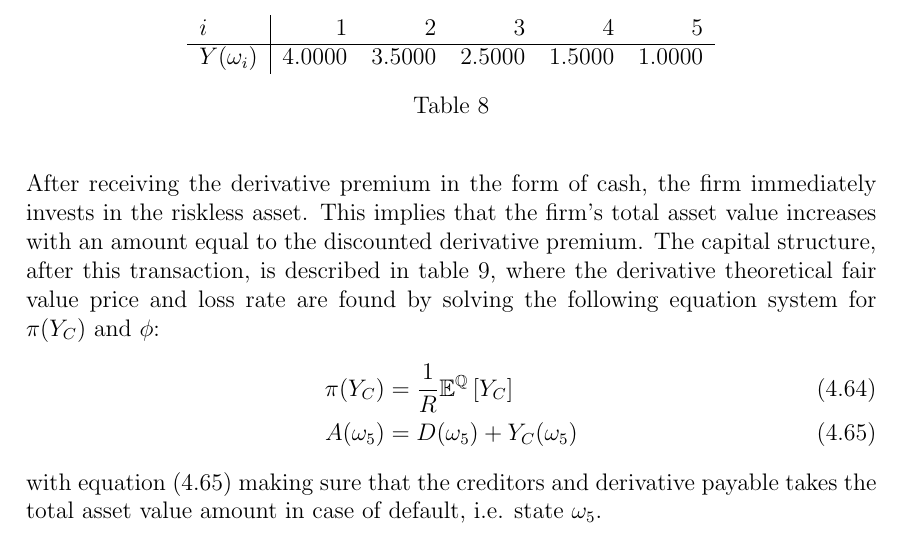
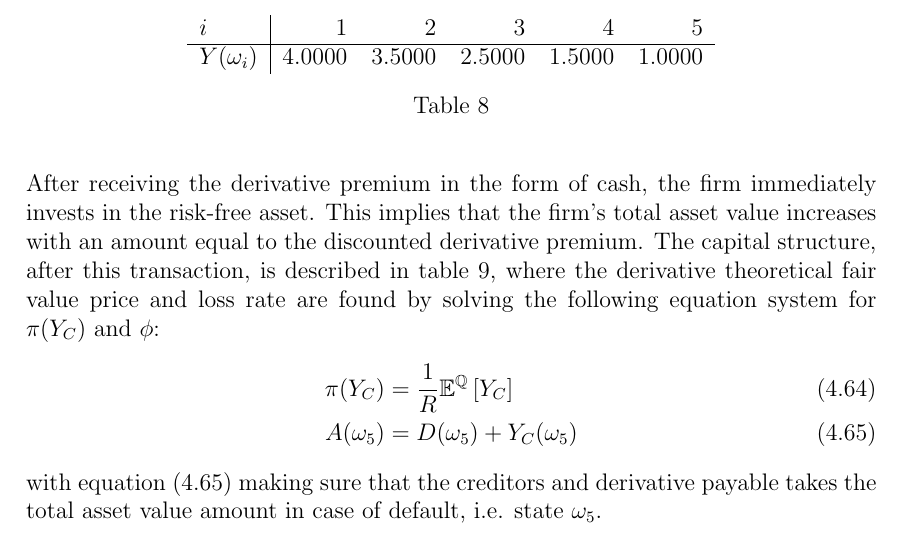
Before and after one commit to sebastianbaltser/master-thesis, a LaTeX thesis (thesis/main.tex, which reads thesis/content/body-matter/single-period-model/examples/funding-benefit.tex): part of page 54 of 62, cut so that both start at the same text. Compiled offline with pdfLaTeX.

Commit message:
Change riskless to risk-free for consistency

```diff
--- a/thesis/content/body-matter/single-period-model/examples/funding-benefit.tex
+++ b/thesis/content/body-matter/single-period-model/examples/funding-benefit.tex
@@ -268,7 +268,7 @@
                 \label{tbl:risky-option-payoff}
             \end{table}
 
-            After receiving the derivative premium in the form of cash, the firm immediately invests in the riskless asset.
+            After receiving the derivative premium in the form of cash, the firm immediately invests in the risk-free asset.
             This implies that the firm's total asset value increases with an amount equal to the discounted derivative premium.
             The capital structure, after this transaction, is described in \cref{tbl:example-no-funding-buyback},
             where the derivative theoretical fair value price and loss rate are found
```
